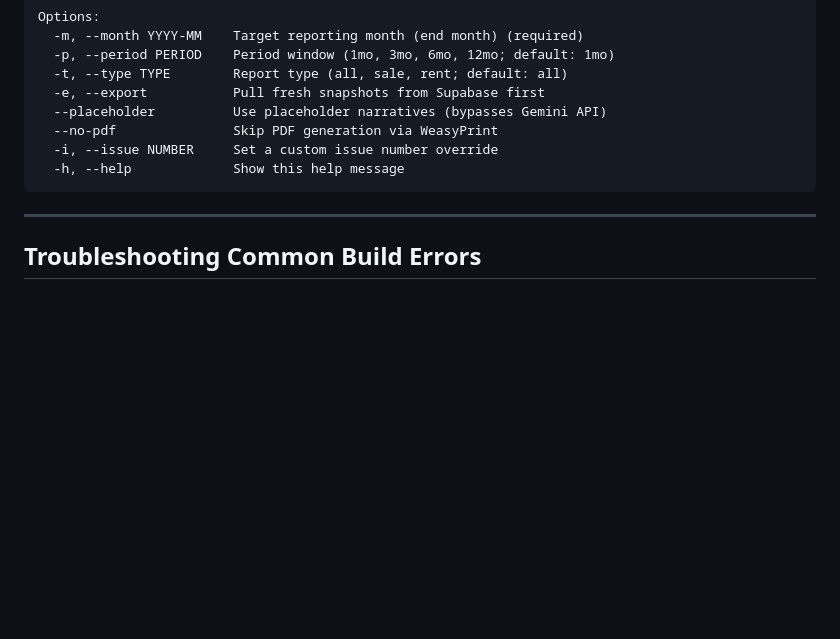
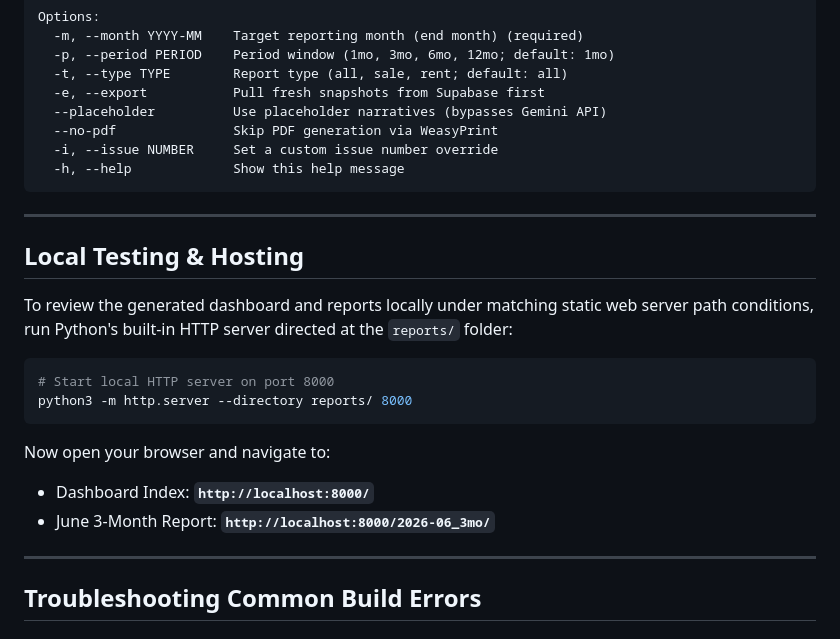
Before and after one commit to islajr/property-reports, a Markdown page: README.md, the part around the change. GitHub-like rendering; blank space fills up the shorter version.

Commit message:
docs: document local testing server command in README.md

````diff
--- a/README.md
+++ b/README.md
@@ -178,6 +178,21 @@ Options:
 
 ---
 
+## Local Testing & Hosting
+
+To review the generated dashboard and reports locally under matching static web server path conditions, run Python's built-in HTTP server directed at the `reports/` folder:
+
+```bash
+# Start local HTTP server on port 8000
+python3 -m http.server --directory reports/ 8000
+```
+
+Now open your browser and navigate to:
+* Dashboard Index: **`http://localhost:8000/`**
+* June 3-Month Report: **`http://localhost:8000/2026-06_3mo/`**
+
+---
+
 ## Troubleshooting Common Build Errors
 
 ### 1. WeasyPrint PDF Rendering Fails
````
